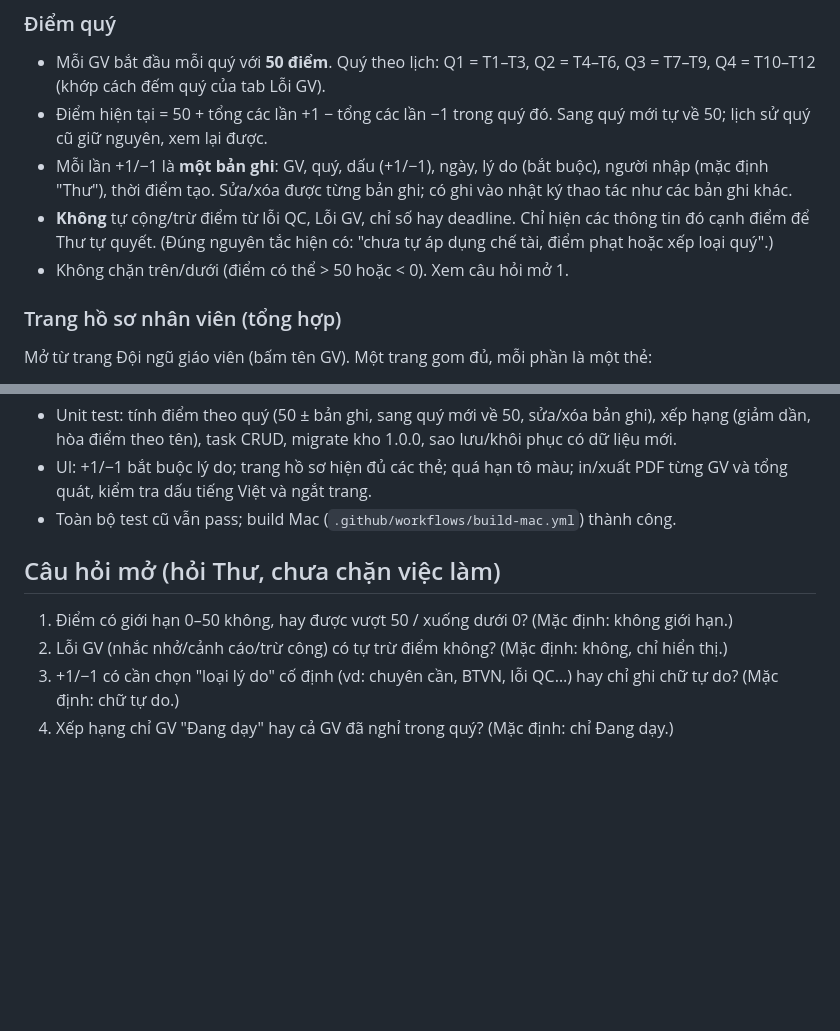
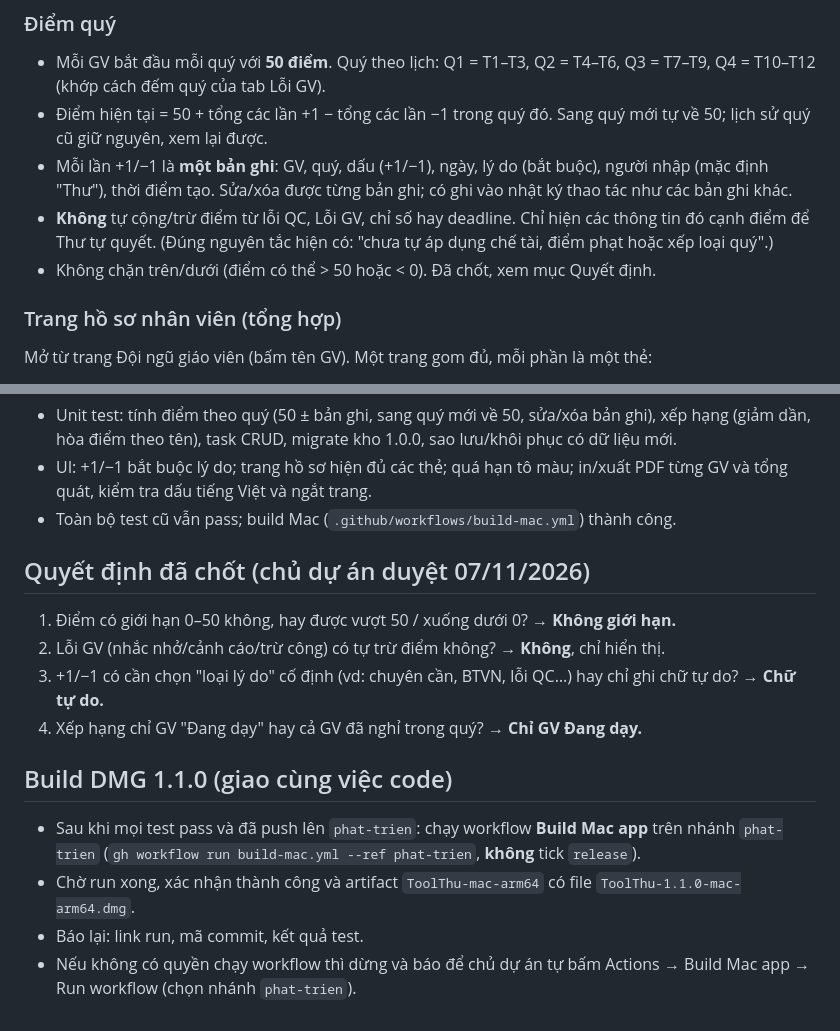
Before and after one commit to truongbinh1302/tool-thu, a Markdown page: docs/YC_07-11_DANH_GIA_NHAN_VIEN.md, 2 parts joined by grey strips. Drawn GitHub-style; blank space fills up the shorter version.

Commit message:
Chốt 4 câu hỏi mở và thêm bước build DMG 1.1.0
Co-Authored-By: Claude Opus 5.5 <noreply@anthropic.com>
Claude-Session: https://claude.ai/code/session_01QnFVTuwJPsC8gtjnWbLyQX

```diff
--- a/docs/YC_07-11_DANH_GIA_NHAN_VIEN.md
+++ b/docs/YC_07-11_DANH_GIA_NHAN_VIEN.md
@@ -20,7 +20,7 @@ Nguồn: buổi họp gần nhất với khách, chủ dự án ghi nhận ngày
 - Điểm hiện tại = 50 + tổng các lần +1 − tổng các lần −1 trong quý đó. Sang quý mới tự về 50; lịch sử quý cũ giữ nguyên, xem lại được.
 - Mỗi lần +1/−1 là **một bản ghi**: GV, quý, dấu (+1/−1), ngày, lý do (bắt buộc), người nhập (mặc định "Thư"), thời điểm tạo. Sửa/xóa được từng bản ghi; có ghi vào nhật ký thao tác như các bản ghi khác.
 - **Không** tự cộng/trừ điểm từ lỗi QC, Lỗi GV, chỉ số hay deadline. Chỉ hiện các thông tin đó cạnh điểm để Thư tự quyết. (Đúng nguyên tắc hiện có: "chưa tự áp dụng chế tài, điểm phạt hoặc xếp loại quý".)
-- Không chặn trên/dưới (điểm có thể > 50 hoặc < 0). Xem câu hỏi mở 1.
+- Không chặn trên/dưới (điểm có thể > 50 hoặc < 0). Đã chốt, xem mục Quyết định.
 
 ### Trang hồ sơ nhân viên (tổng hợp)
 Mở từ trang Đội ngũ giáo viên (bấm tên GV). Một trang gom đủ, mỗi phần là một thẻ:
@@ -49,8 +49,14 @@ Mở từ trang Đội ngũ giáo viên (bấm tên GV). Một trang gom đủ,
 - UI: +1/−1 bắt buộc lý do; trang hồ sơ hiện đủ các thẻ; quá hạn tô màu; in/xuất PDF từng GV và tổng quát, kiểm tra dấu tiếng Việt và ngắt trang.
 - Toàn bộ test cũ vẫn pass; build Mac (`.github/workflows/build-mac.yml`) thành công.
 
-## Câu hỏi mở (hỏi Thư, chưa chặn việc làm)
-1. Điểm có giới hạn 0–50 không, hay được vượt 50 / xuống dưới 0? (Mặc định: không giới hạn.)
-2. Lỗi GV (nhắc nhở/cảnh cáo/trừ công) có tự trừ điểm không? (Mặc định: không, chỉ hiển thị.)
-3. +1/−1 có cần chọn "loại lý do" cố định (vd: chuyên cần, BTVN, lỗi QC…) hay chỉ ghi chữ tự do? (Mặc định: chữ tự do.)
-4. Xếp hạng chỉ GV "Đang dạy" hay cả GV đã nghỉ trong quý? (Mặc định: chỉ Đang dạy.)
+## Quyết định đã chốt (chủ dự án duyệt 07/11/2026)
+1. Điểm có giới hạn 0–50 không, hay được vượt 50 / xuống dưới 0? → **Không giới hạn.**
+2. Lỗi GV (nhắc nhở/cảnh cáo/trừ công) có tự trừ điểm không? → **Không**, chỉ hiển thị.
+3. +1/−1 có cần chọn "loại lý do" cố định (vd: chuyên cần, BTVN, lỗi QC…) hay chỉ ghi chữ tự do? → **Chữ tự do.**
+4. Xếp hạng chỉ GV "Đang dạy" hay cả GV đã nghỉ trong quý? → **Chỉ GV Đang dạy.**
+
+## Build DMG 1.1.0 (giao cùng việc code)
+- Sau khi mọi test pass và đã push lên `phat-trien`: chạy workflow **Build Mac app** trên nhánh `phat-trien` (`gh workflow run build-mac.yml --ref phat-trien`, **không** tick `release`).
+- Chờ run xong, xác nhận thành công và artifact `ToolThu-mac-arm64` có file `ToolThu-1.1.0-mac-arm64.dmg`.
+- Báo lại: link run, mã commit, kết quả test.
+- Nếu không có quyền chạy workflow thì dừng và báo để chủ dự án tự bấm Actions → Build Mac app → Run workflow (chọn nhánh `phat-trien`).
```
